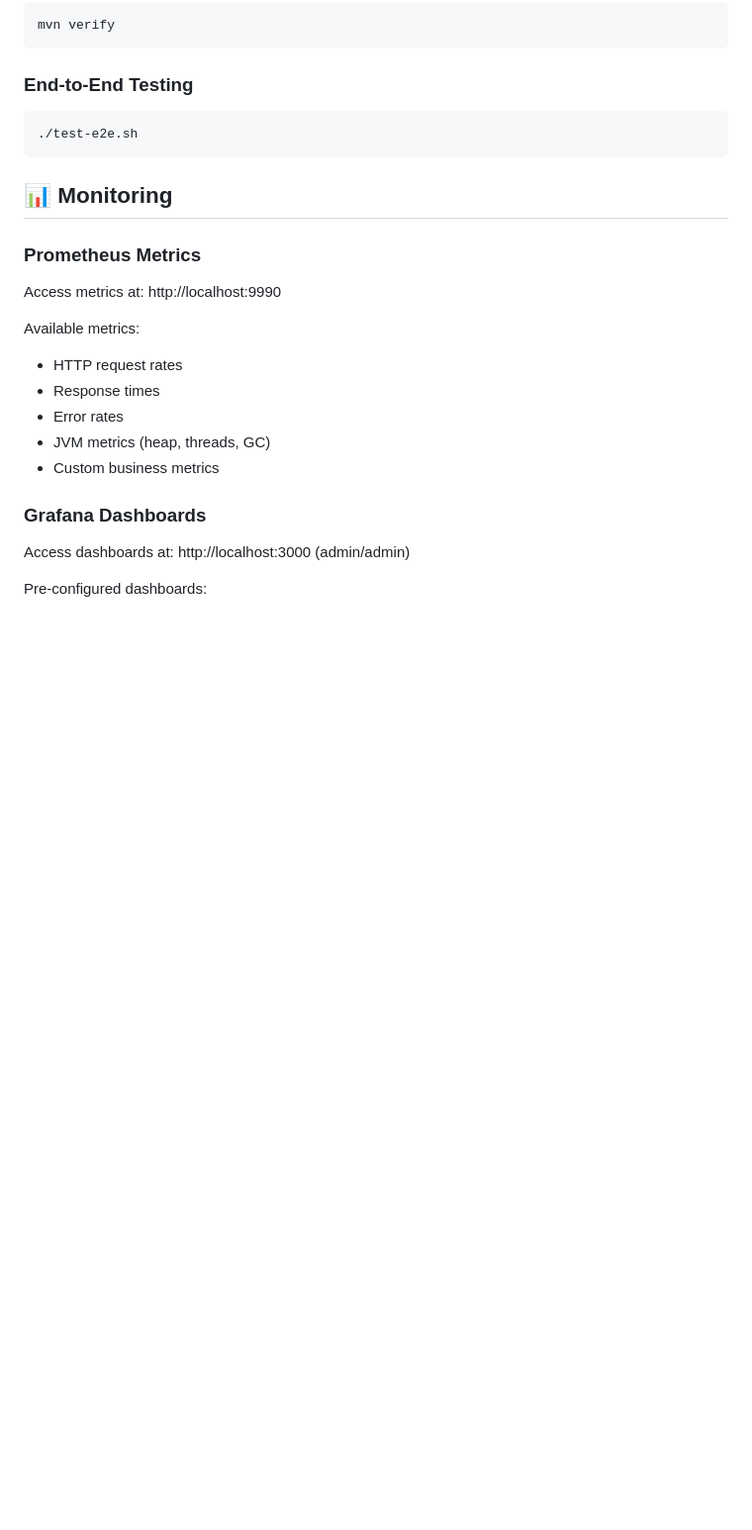
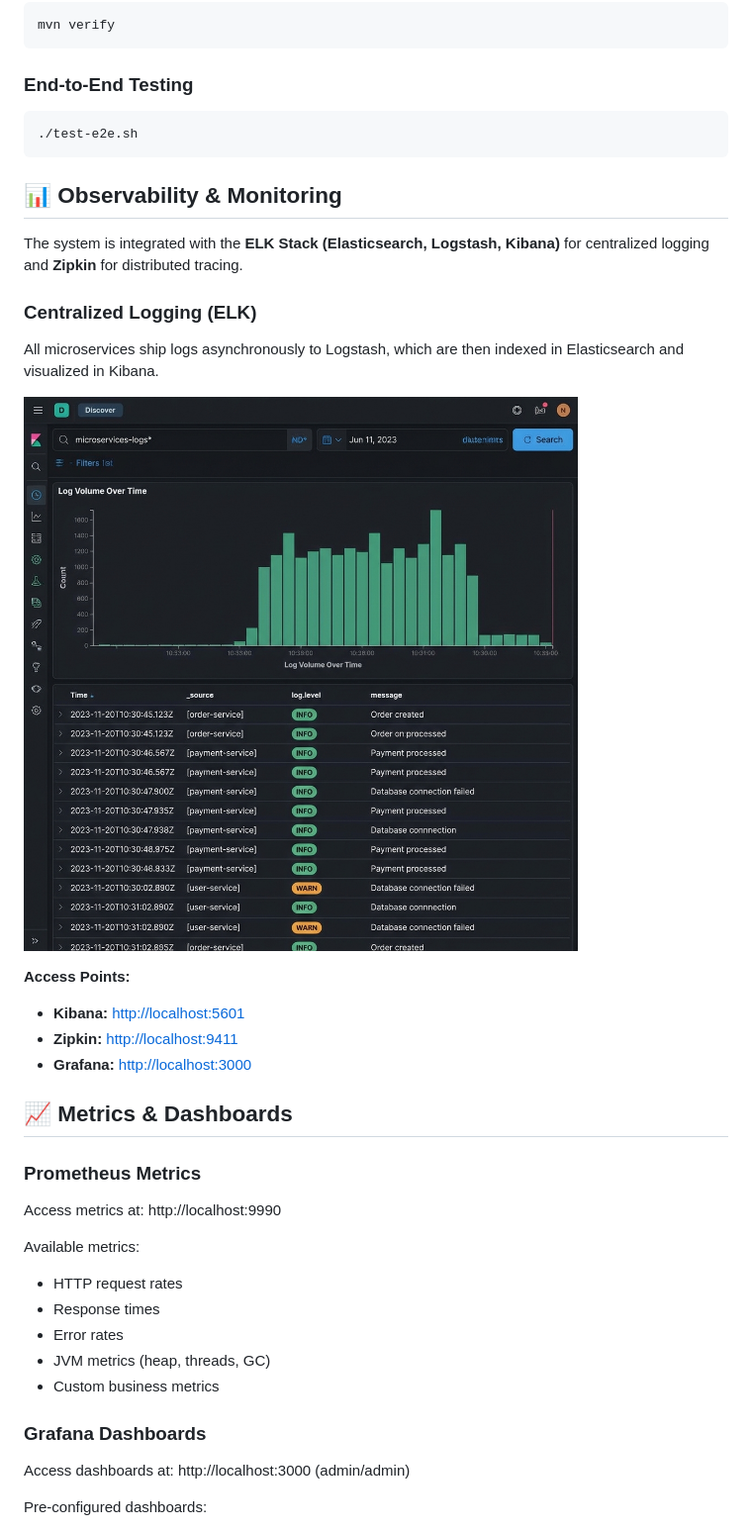
Before and after one commit to iam-ssrivastav/order-management-system, a Markdown page: README.md, the part around the change. Shown: that part at 99% size. Drawn GitHub-style; pictures changed too: docs/elk-dashboard.png (added); blank space fills up the shorter version.

Commit message:
Add ELK dashboard screenshot to README

````diff
--- a/README.md
+++ b/README.md
@@ -353,7 +353,21 @@ mvn verify
 ./test-e2e.sh
 ```
 
-## 📊 Monitoring
+## 📊 Observability & Monitoring
+
+The system is integrated with the **ELK Stack (Elasticsearch, Logstash, Kibana)** for centralized logging and **Zipkin** for distributed tracing.
+
+### Centralized Logging (ELK)
+All microservices ship logs asynchronously to Logstash, which are then indexed in Elasticsearch and visualized in Kibana.
+
+![ELK Dashboard](docs/elk-dashboard.png)
+
+**Access Points:**
+*   **Kibana:** [http://localhost:5601](http://localhost:5601)
+*   **Zipkin:** [http://localhost:9411](http://localhost:9411)
+*   **Grafana:** [http://localhost:3000](http://localhost:3000)
+
+## 📈 Metrics & Dashboards
 
 ### Prometheus Metrics
 Access metrics at: http://localhost:9990
````
